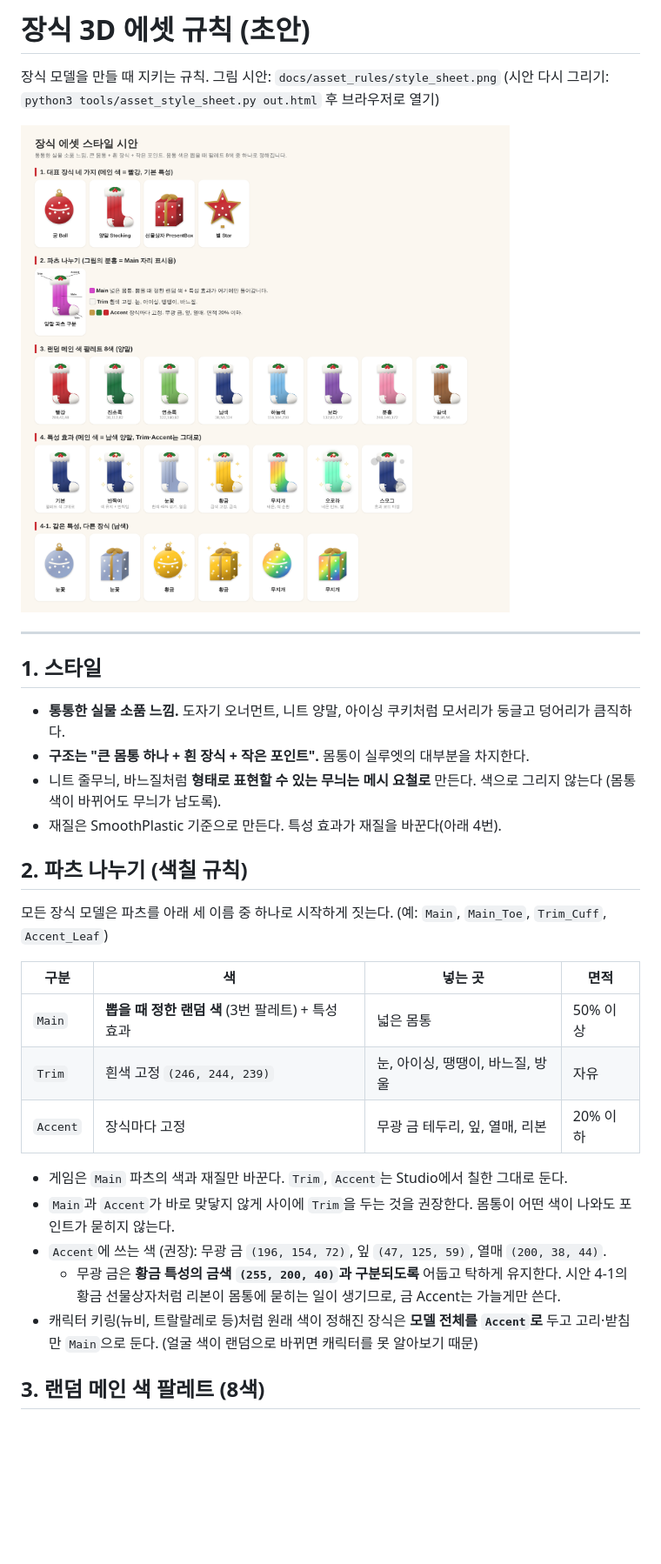
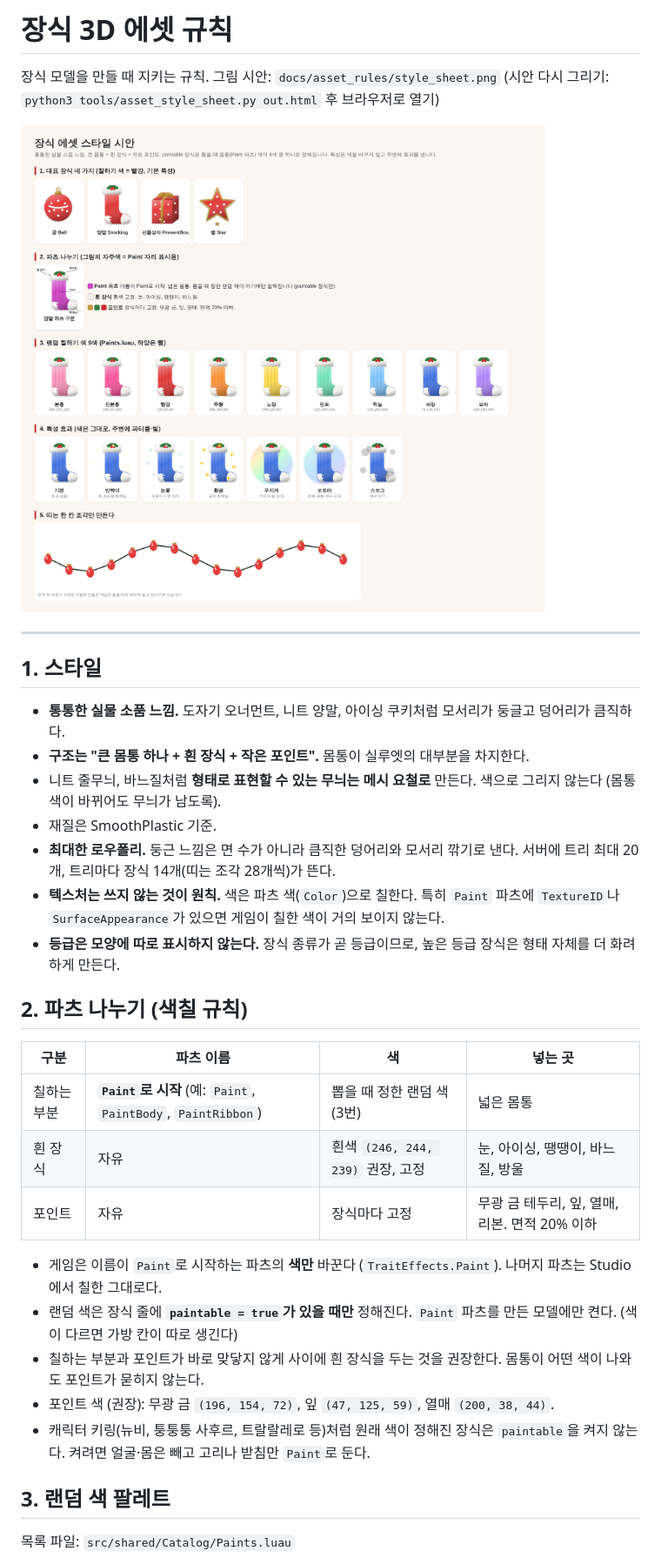
Before and after one commit to pudding-coder/Tree_deco, a Markdown page: docs/ASSET_RULES.md, the part around one of its changes. Shown at 87% size. Rendered like a GitHub page; pictures changed too: docs/asset_rules/style_sheet.png; blank space fills up the shorter version.

```diff
--- a/docs/ASSET_RULES.md
+++ b/docs/ASSET_RULES.md
@@ -1,4 +1,4 @@
-# 장식 3D 에셋 규칙 (초안)
+# 장식 3D 에셋 규칙
 
 장식 모델을 만들 때 지키는 규칙. 그림 시안: `docs/asset_rules/style_sheet.png`
 (시안 다시 그리기: `python3 tools/asset_style_sheet.py out.html` 후 브라우저로 열기)
@@ -12,23 +12,26 @@
 - **통통한 실물 소품 느낌.** 도자기 오너먼트, 니트 양말, 아이싱 쿠키처럼 모서리가 둥글고 덩어리가 큼직하다.
 - **구조는 "큰 몸통 하나 + 흰 장식 + 작은 포인트".** 몸통이 실루엣의 대부분을 차지한다.
 - 니트 줄무늬, 바느질처럼 **형태로 표현할 수 있는 무늬는 메시 요철로** 만든다. 색으로 그리지 않는다 (몸통 색이 바뀌어도 무늬가 남도록).
-- 재질은 SmoothPlastic 기준으로 만든다. 특성 효과가 재질을 바꾼다(아래 4번).
+- 재질은 SmoothPlastic 기준.
+- **최대한 로우폴리.** 둥근 느낌은 면 수가 아니라 큼직한 덩어리와 모서리 깎기로 낸다. 서버에 트리 최대 20개, 트리마다 장식 14개(띠는 조각 28개씩)가 뜬다.
+- **텍스처는 쓰지 않는 것이 원칙.** 색은 파츠 색(`Color`)으로 칠한다. 특히 `Paint` 파츠에 `TextureID`나 `SurfaceAppearance`가 있으면 게임이 칠한 색이 거의 보이지 않는다.
+- **등급은 모양에 따로 표시하지 않는다.** 장식 종류가 곧 등급이므로, 높은 등급 장식은 형태 자체를 더 화려하게 만든다.
 
 ## 2. 파츠 나누기 (색칠 규칙)
 
-모든 장식 모델은 파츠를 아래 세 이름 중 하나로 시작하게 짓는다. (예: `Main`, `Main_Toe`, `Trim_Cuff`, `Accent_Leaf`)
+| 구분 | 파츠 이름 | 색 | 넣는 곳 |
+| --- | --- | --- | --- |
+| 칠하는 부분 | **`Paint`로 시작** (예: `Paint`, `PaintBody`, `PaintRibbon`) | 뽑을 때 정한 랜덤 색 (3번) | 넓은 몸통 |
+| 흰 장식 | 자유 | 흰색 `(246, 244, 239)` 권장, 고정 | 눈, 아이싱, 땡땡이, 바느질, 방울 |
+| 포인트 | 자유 | 장식마다 고정 | 무광 금 테두리, 잎, 열매, 리본. 면적 20% 이하 |
 
-| 구분 | 색 | 넣는 곳 | 면적 |
-| --- | --- | --- | --- |
-| `Main` | **뽑을 때 정한 랜덤 색** (3번 팔레트) + 특성 효과 | 넓은 몸통 | 50% 이상 |
-| `Trim` | 흰색 고정 `(246, 244, 239)` | 눈, 아이싱, 땡땡이, 바느질, 방울 | 자유 |
-| `Accent` | 장식마다 고정 | 무광 금 테두리, 잎, 열매, 리본 | 20% 이하 |
+- 게임은 이름이 `Paint`로 시작하는 파츠의 **색만** 바꾼다 (`TraitEffects.Paint`). 나머지 파츠는 Studio에서 칠한 그대로다.
+- 랜덤 색은 장식 줄에 **`paintable = true`가 있을 때만** 정해진다. `Paint` 파츠를 만든 모델에만 켠다. (색이 다르면 가방 칸이 따로 생긴다)
+- 칠하는 부분과 포인트가 바로 맞닿지 않게 사이에 흰 장식을 두는 것을 권장한다. 몸통이 어떤 색이 나와도 포인트가 묻히지 않는다.
+- 포인트 색 (권장): 무광 금 `(196, 154, 72)`, 잎 `(47, 125, 59)`, 열매 `(200, 38, 44)`.
+- 캐릭터 키링(뉴비, 퉁퉁퉁 사후르, 트랄랄레로 등)처럼 원래 색이 정해진 장식은 `paintable`을 켜지 않는다. 켜려면 얼굴·몸은 빼고 고리나 받침만 `Paint`로 둔다.
 
-- 게임은 `Main` 파츠의 색과 재질만 바꾼다. `Trim`, `Accent`는 Studio에서 칠한 그대로 둔다.
-- `Main`과 `Accent`가 바로 맞닿지 않게 사이에 `Trim`을 두는 것을 권장한다. 몸통이 어떤 색이 나와도 포인트가 묻히지 않는다.
-- `Accent`에 쓰는 색 (권장): 무광 금 `(196, 154, 72)`, 잎 `(47, 125, 59)`, 열매 `(200, 38, 44)`.
-  - 무광 금은 **황금 특성의 금색 `(255, 200, 40)`과 구분되도록** 어둡고 탁하게 유지한다. 시안 4-1의 황금 선물상자처럼 리본이 몸통에 묻히는 일이 생기므로, 금 Accent는 가늘게만 쓴다.
-- 캐릭터 키링(뉴비, 트랄랄레로 등)처럼 원래 색이 정해진 장식은 **모델 전체를 `Accent`로** 두고 고리·받침만 `Main`으로 둔다. (얼굴 색이 랜덤으로 바뀌면 캐릭터를 못 알아보기 때문)
+## 3. 랜덤 색 팔레트
 
-## 3. 랜덤 메인 색 팔레트 (8색)
+목록 파일: `src/shared/Catalog/Paints.luau`
 
```
Also changed, not shown: other parts of docs/ASSET_RULES.md (+46 -38 lines), GAME_RULES.md (+1 -1 lines), docs/ADDING_ITEMS.md (+6 -0 lines), 5 other files.
